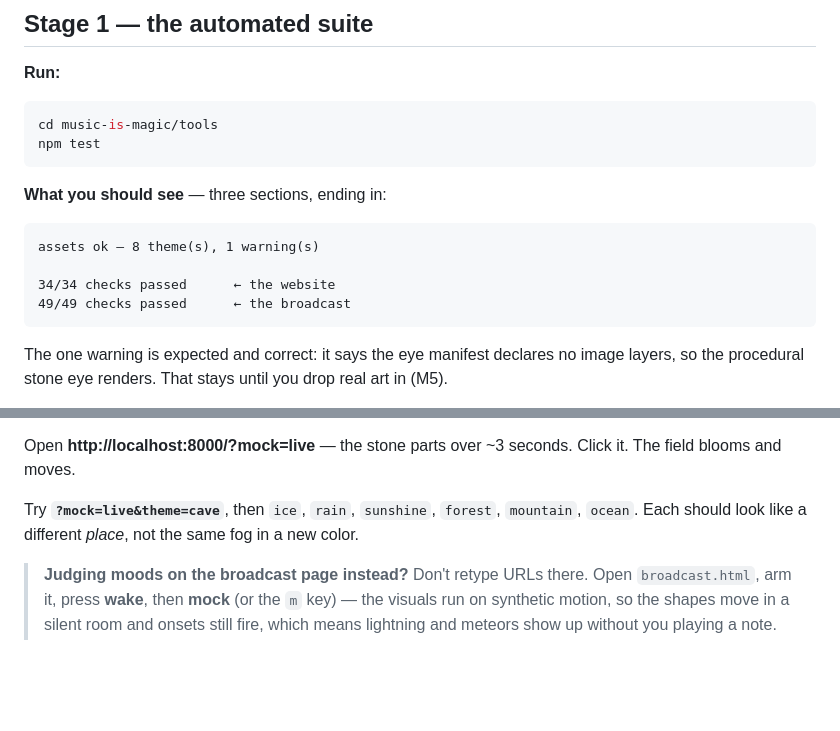
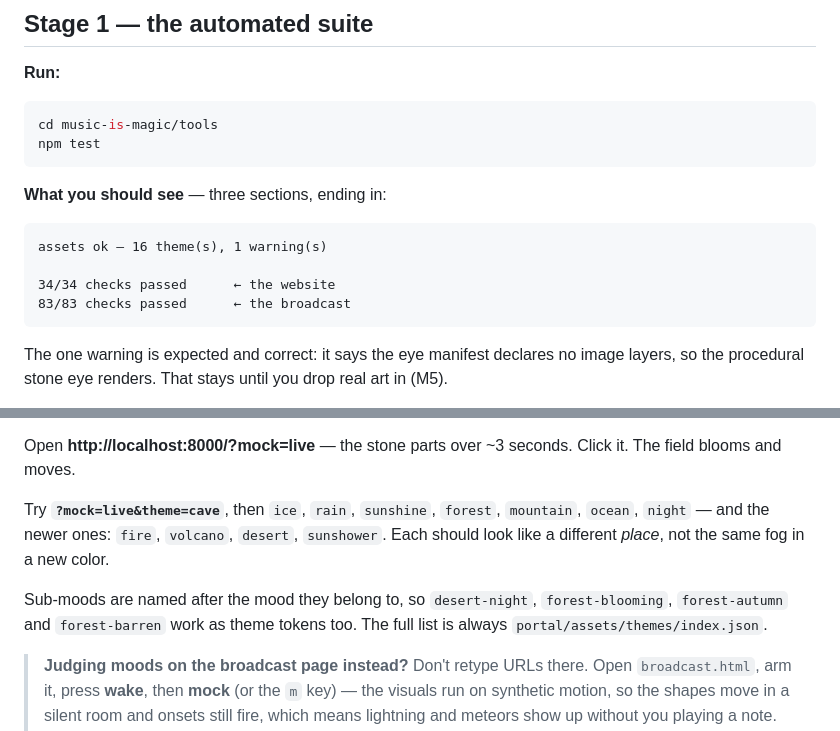
Before and after one commit to kaekaelyn/music-is-magic, a Markdown page: TESTING.md, 2 parts joined by grey strips. Drawn GitHub-style; blank space fills up the shorter version.

Commit message:
Refresh the counts and the mood list in TESTING.md
The expected output still promised 8 themes and 49 broadcast checks, which
after this session's work would make a correct run look like a broken one —
the guide's whole method is "compare against what you should see", so a stale
number there is worse than no number.

Also lists the moods that now exist, and records that sub-moods are named
after their parent so their tokens are guessable, with index.json named as the
one place that is always right.

Co-Authored-By: Claude Opus 5 <noreply@anthropic.com>
Claude-Session: https://claude.ai/code/session_01UUrJMHhUDmkUsBtPK5uSaP

````diff
--- a/TESTING.md
+++ b/TESTING.md
@@ -181,10 +181,10 @@ npm test
 **What you should see** — three sections, ending in:
 
 ```
-assets ok — 8 theme(s), 1 warning(s)
+assets ok — 16 theme(s), 1 warning(s)
 
 34/34 checks passed      ← the website
-49/49 checks passed      ← the broadcast
+83/83 checks passed      ← the broadcast
 ```
 
 The one warning is expected and correct: it says the eye manifest declares no
@@ -259,8 +259,13 @@ Open **http://localhost:8000/?mock=live** — the stone parts over ~3 seconds.
 Click it. The field blooms and moves.
 
 Try **`?mock=live&theme=cave`**, then `ice`, `rain`, `sunshine`, `forest`,
-`mountain`, `ocean`. Each should look like a different *place*, not the same
+`mountain`, `ocean`, `night` — and the newer ones: `fire`, `volcano`,
+`desert`, `sunshower`. Each should look like a different *place*, not the same
 fog in a new color.
+
+Sub-moods are named after the mood they belong to, so `desert-night`,
+`forest-blooming`, `forest-autumn` and `forest-barren` work as theme tokens
+too. The full list is always `portal/assets/themes/index.json`.
 
 > **Judging moods on the broadcast page instead?** Don't retype URLs there.
 > Open `broadcast.html`, arm it, press **wake**, then **mock** (or the `m`
````
